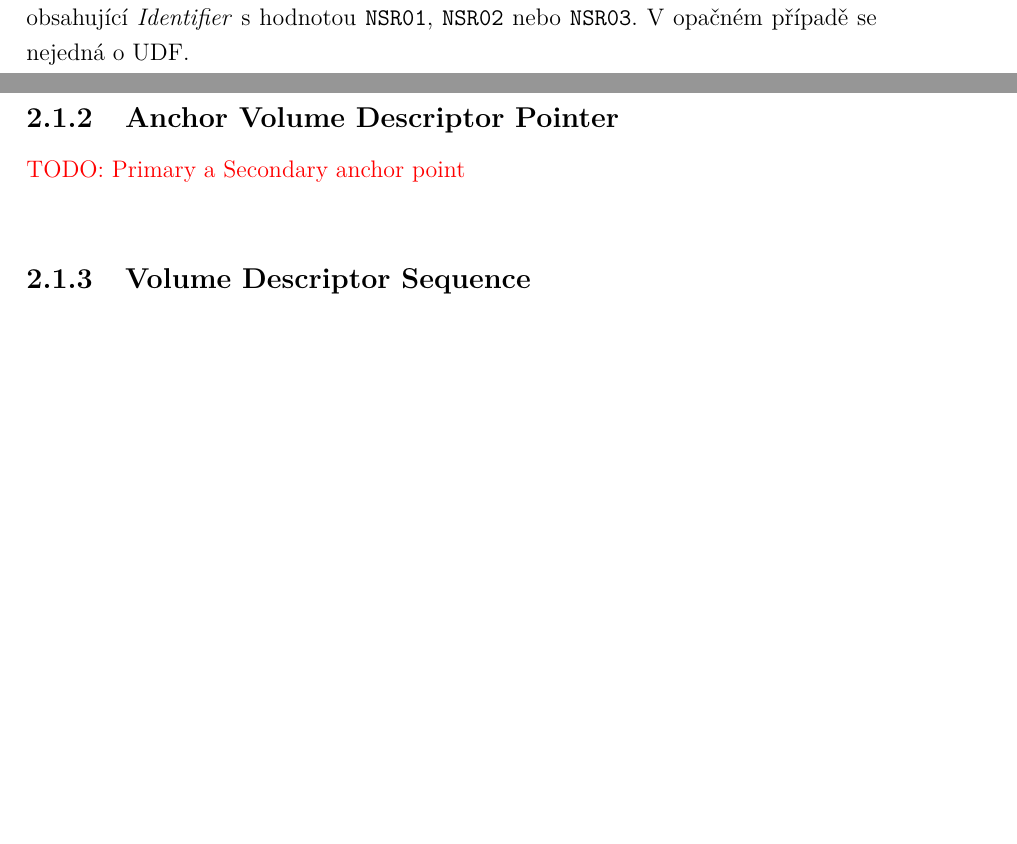
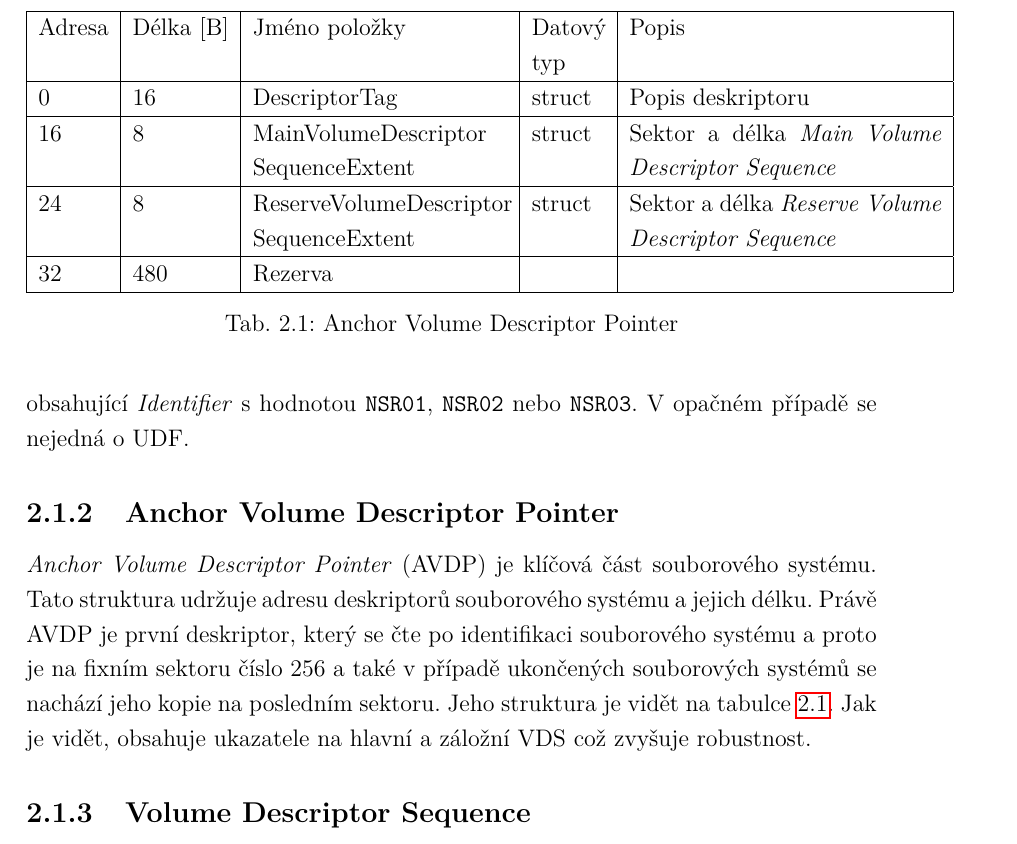
Before and after one commit to argorain/udf-diploma, a LaTeX thesis (diploma/sablona-prace.tex, which reads diploma/text/reseni.tex): two parts of pages 18 and 19 of 36 before the commit and part of page 19 of 36 after it, the two joined at a grey line, cut at the place of the change, the shorter picture padded with empty space. Compiled offline with pdfLaTeX.

Commit message:
Neco malo o AVDP a VDS

```diff
--- a/diploma/text/reseni.tex
+++ b/diploma/text/reseni.tex
@@ -104,6 +104,17 @@ Poslední položkou je \textit{Version} která obsahuje inforamci o verzi deskri
 Aby mohlo být prohlášeno, že médium obsahuje UDF, musí být nalezen deskriptor obsahující \textit{Identifier} s hodnotou \texttt{NSR01}, \texttt{NSR02} nebo \texttt{NSR03}. V opačném případě se nejedná o UDF.
 
 \subsection{Anchor Volume Descriptor Pointer}
-\todo{Primary a Secondary anchor point}
+\textit{Anchor Volume Descriptor Pointer} (AVDP) je klíčová část souborového systému. Tato struktura udržuje adresu deskriptorů souborového systému a jejich délku. Právě AVDP je první deskriptor, který se čte po identifikaci souborového systému a proto je na fixním sektoru číslo 256 a také v případě ukončených souborových systémů se nachází jeho kopie na posledním sektoru. Jeho struktura je vidět na tabulce \ref{tab-avdp}. Jak je vidět, obsahuje ukazatele na hlavní a záložní VDS což zvyšuje robustnost.
+\begin{table}
+    \begin{tabular}{ | l | l | p{4.5cm} | p{1.3cm} | p{5.5cm} | }
+        \hline
+        Adresa  & Délka [B]   & Jméno položky & Datový typ    & Popis \\ \hline
+        0       & 16          & DescriptorTag & struct        & Popis deskriptoru \\ \hline
+        16      & 8           & MainVolumeDescriptor SequenceExtent & struct & Sektor a délka \textit{Main Volume Descriptor Sequence} \\ \hline
+        24      & 8           & ReserveVolumeDescriptor SequenceExtent & struct & Sektor a délka \textit{Reserve Volume Descriptor Sequence} \\ \hline
+        32      & 480         & Rezerva & & \\ \hline
+    \end{tabular}
+    \caption{Anchor Volume Descriptor Pointer\label{tab-avdp}}
+\end{table}
 
 \subsection{Volume Descriptor Sequence}
```
Also changed, not shown: diploma/text/reseni.tex (14 more changed lines).
